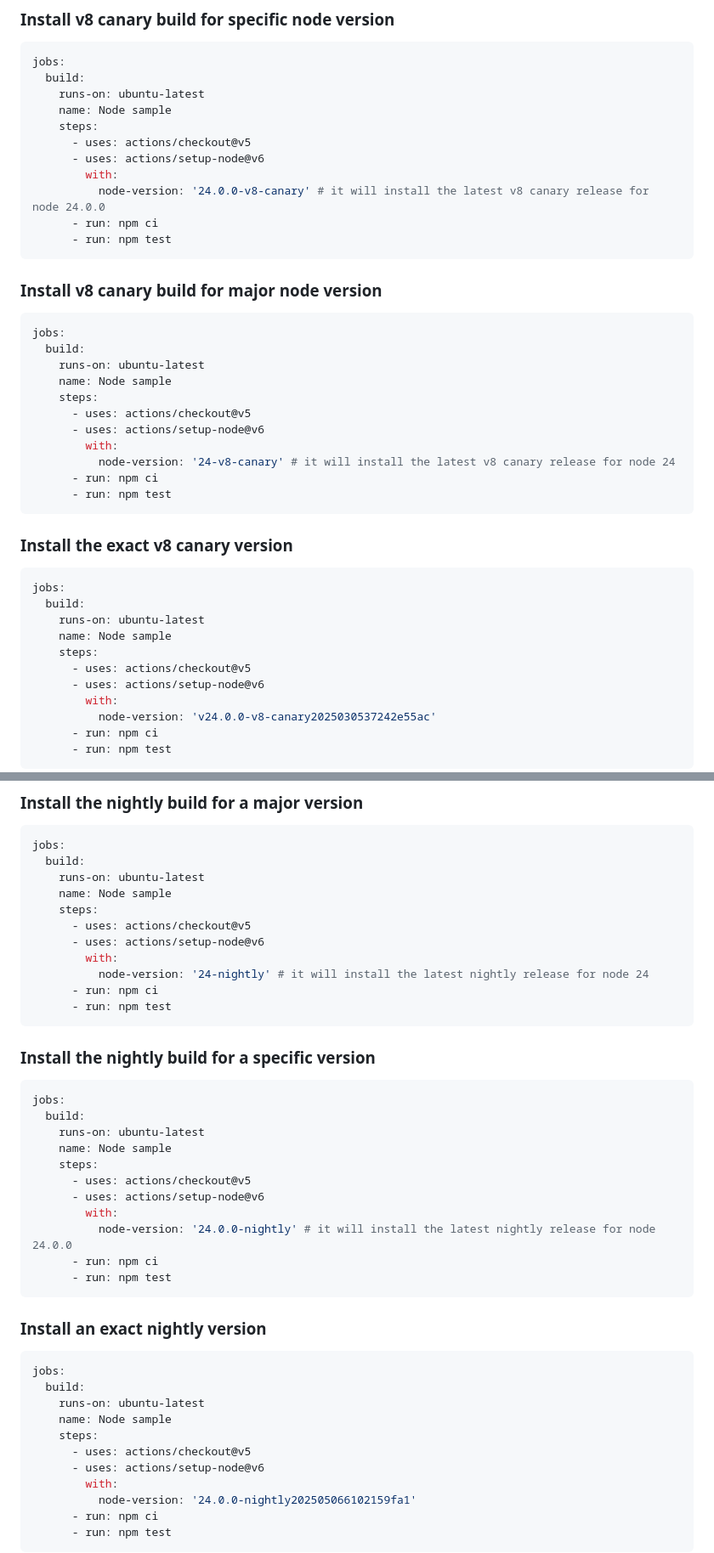
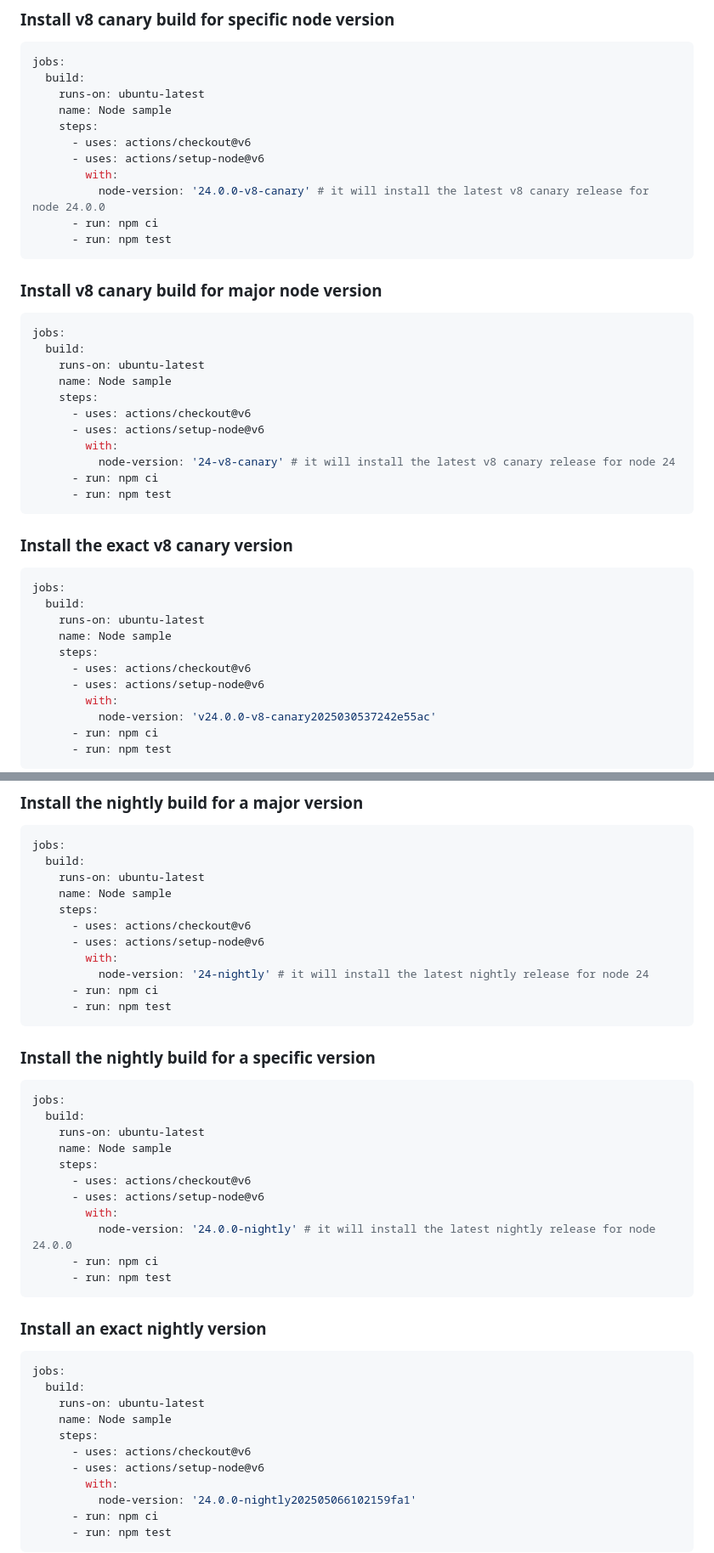
Before and after one commit to actions/setup-node, a Markdown page: docs/advanced-usage.md, 2 parts joined by grey strips. Shown at 85% size. GitHub-like rendering.

```diff
--- a/docs/advanced-usage.md
+++ b/docs/advanced-usage.md
@@ -118,7 +118,7 @@ jobs:
     runs-on: ubuntu-latest
     name: Node sample
     steps:
-      - uses: actions/checkout@v5
+      - uses: actions/checkout@v6
       - uses: actions/setup-node@v6
         with:
           node-version: '24.0.0-v8-canary' # it will install the latest v8 canary release for node 24.0.0
@@ -133,7 +133,7 @@ jobs:
     runs-on: ubuntu-latest
     name: Node sample
     steps:
-      - uses: actions/checkout@v5
+      - uses: actions/checkout@v6
       - uses: actions/setup-node@v6
         with:
           node-version: '24-v8-canary' # it will install the latest v8 canary release for node 24
@@ -149,7 +149,7 @@ jobs:
     runs-on: ubuntu-latest
     name: Node sample
     steps:
-      - uses: actions/checkout@v5
+      - uses: actions/checkout@v6
       - uses: actions/setup-node@v6
         with:
           node-version: 'v24.0.0-v8-canary2025030537242e55ac'
@@ -169,7 +169,7 @@ jobs:
     runs-on: ubuntu-latest
     name: Node sample
     steps:
-      - uses: actions/checkout@v5
+      - uses: actions/checkout@v6
       - uses: actions/setup-node@v6
         with:
           node-version: '24-nightly' # it will install the latest nightly release for node 24
@@ -185,7 +185,7 @@ jobs:
     runs-on: ubuntu-latest
     name: Node sample
     steps:
-      - uses: actions/checkout@v5
+      - uses: actions/checkout@v6
       - uses: actions/setup-node@v6
         with:
           node-version: '24.0.0-nightly' # it will install the latest nightly release for node 24.0.0
@@ -201,7 +201,7 @@ jobs:
     runs-on: ubuntu-latest
     name: Node sample
     steps:
-      - uses: actions/checkout@v5
+      - uses: actions/checkout@v6
       - uses: actions/setup-node@v6
         with:
           node-version: '24.0.0-nightly202505066102159fa1'
```
Also changed, not shown: other parts of docs/advanced-usage.md (+14 -14 lines).
